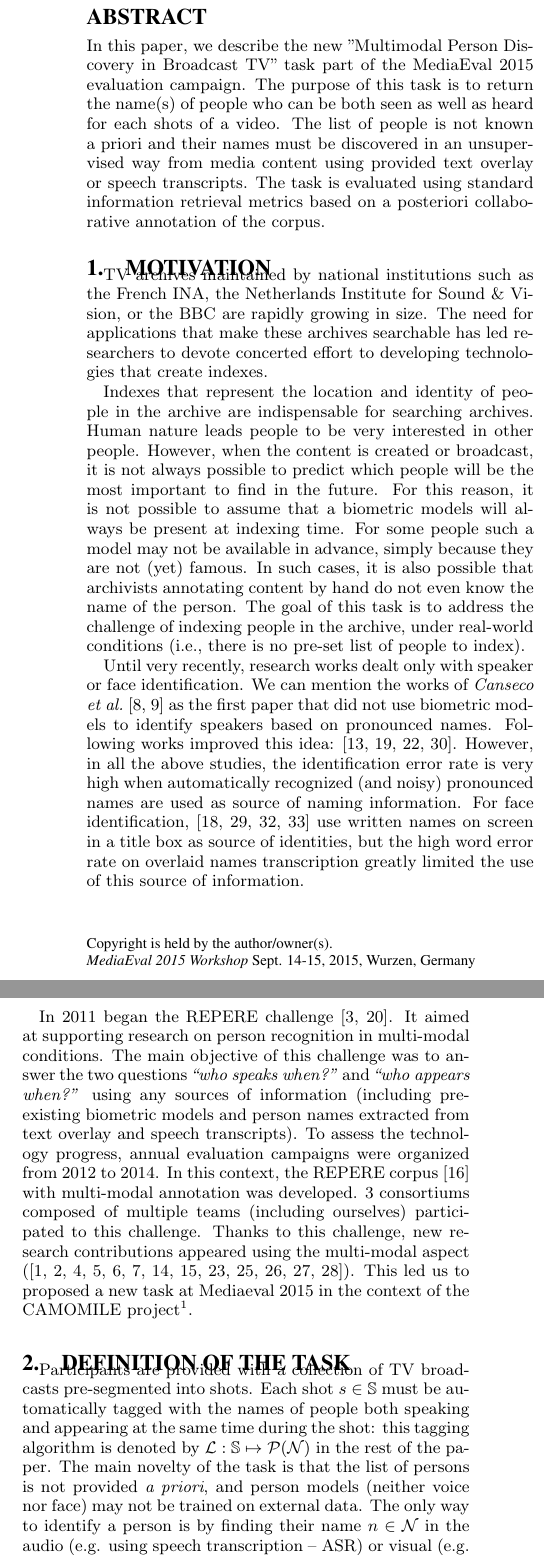
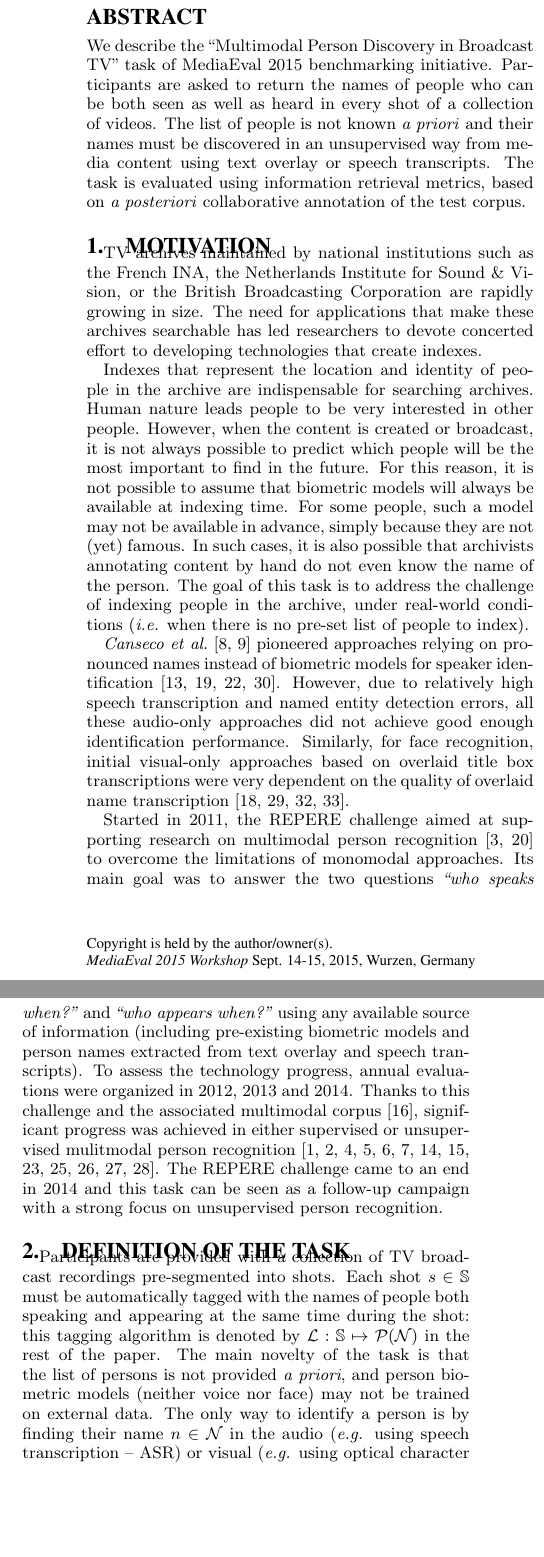
Before and after one commit to MediaevalPersonDiscoveryTask/Overview, a LaTeX paper (overview.tex): two parts of the columns of page 1 of 3, joined at a grey line, cut so that both start at the same text, the shorter picture padded with empty space. Compiled offline with pdfLaTeX.

Commit message:
nouvelle passe de relecture

```diff
--- a/overview.tex
+++ b/overview.tex
@@ -85,10 +85,7 @@
 %\crdata{0-12345-67-8/90/01}  % Allows default copyright data (0-89791-88-6/97/05) to be over-ridden - IF NEED BE.
 % --- End of Author Metadata ---
 
-\title{
-Multimodal Person Discovery in Broadcast TV \\
-at Mediaeval 2015
-}
+\title{Multimodal Person Discovery in Broadcast TV\\at MediaEval 2015}
 %
 % You need the command \numberofauthors to handle the 'placement
 % and alignment' of the authors beneath the title.
@@ -145,29 +142,28 @@ Johann Poignant, Herv\'e Bredin, Claude Barras \\
 
 \maketitle
 \begin{abstract}
-In this paper, we describe the new "Multimodal Person Discovery in Broadcast TV" task part of the MediaEval 2015 evaluation campaign. The purpose of this task is to return the name(s) of people who can be both seen as well as heard for each shots of a video. The list of people is not known a priori and their names must be discovered in an unsupervised way from media content using provided text overlay or speech transcripts. The task is evaluated using standard information retrieval metrics based on a posteriori collaborative annotation of the corpus.
+We describe the ``Multimodal Person Discovery in Broadcast TV'' task of MediaEval 2015 benchmarking initiative. Participants are asked to return the names of people who can be both seen as well as heard in every shot of a collection of videos. The list of people is not known \emph{a priori} and their names must be discovered in an unsupervised way from media content using text overlay or speech transcripts. The task is evaluated using information retrieval metrics, based on \emph{a posteriori} collaborative annotation of the test corpus.
 \end{abstract}
 
 \section{Motivation}
 
-TV archives maintained by national institutions such as the French INA, the Netherlands Institute for Sound \& Vision, or the BBC are rapidly growing in size. The need for applications that make these archives searchable has led researchers to devote concerted effort to developing technologies that create indexes.
+TV archives maintained by national institutions such as the French INA, the Netherlands Institute for Sound \& Vision, or the British Broadcasting Corporation are rapidly growing in size. The need for applications that make these archives searchable has led researchers to devote concerted effort to developing technologies that create indexes.
 
 Indexes that represent the location and identity of people in the archive are indispensable for searching archives. Human nature leads people to be very interested in other people. However, when the content is created or broadcast, it is not always possible to predict which people will be the most important to find in the future.
 %Someone who appeared in a broadcast, but was relatively unnoticed, might suddenly start generating a buzz and become a trending topic on social networks or search engines.
-For this reason, it is not possible to assume that a biometric models will always be present at indexing time. For some people such a model may not be available in advance, simply because they are not (yet) famous. In such cases, it is also possible that archivists annotating content by hand do not even know the name of the person. The goal of this task is to address the challenge of indexing people in the archive, under real-world conditions (i.e., there is no pre-set list of people to index).
+For this reason, it is not possible to assume that biometric models will always be available at indexing time. For some people, such a model may not be available in advance, simply because they are not (yet) famous. In such cases, it is also possible that archivists annotating content by hand do not even know the name of the person. The goal of this task is to address the challenge of indexing people in the archive, under real-world conditions (\emph{i.e.} when there is no pre-set list of people to index).
 
-Until very recently, research works dealt only with speaker or face identification. We can mention the works of \textit{Canseco et al.}~\cite{CANSECO--ASRU--2005, CANSECO--INTERSPEECH--2004} as the first paper that did not use biometric models to identify speakers based on pronounced names. Following works improved this idea: \cite{ESTEVE--INTERSPEECH--2007, JOUSSE--ICCASP--2009, MAUCLAIR--Odyssey--2006, TRANTER--ICASSP--2006}. However, in all the above studies, the identification error rate is very high when automatically recognized (and noisy) pronounced names are used as source of naming information. For face identification, \cite{HOUGHTON--IS--1999, SATOH--IEEEMM--1999, YANG--ACMMM--2004, YANG--ACMMM--2005}  use written names on screen in a title box as source of identities, but the high word error rate on overlaid names transcription greatly limited the use of this source of information.
+\textit{Canseco et al.}~\cite{CANSECO--ASRU--2005, CANSECO--INTERSPEECH--2004} pioneered approaches relying on pronounced names instead of biometric models for speaker identification~\cite{ESTEVE--INTERSPEECH--2007, JOUSSE--ICCASP--2009, MAUCLAIR--Odyssey--2006, TRANTER--ICASSP--2006}. However, due to relatively high speech transcription and named entity detection errors, all these audio-only approaches did not achieve good enough identification performance. Similarly, for face recognition, initial visual-only approaches based on overlaid title box transcriptions were very dependent on the quality of overlaid name transcription~\cite{HOUGHTON--IS--1999, SATOH--IEEEMM--1999, YANG--ACMMM--2004, YANG--ACMMM--2005}.
 
-In 2011 began the REPERE challenge~\cite{BERNARD--SLAM--2013, KAHN--CBMI--2012}. It aimed at supporting research on person recognition in multi-modal conditions. The main objective of this challenge was to answer the two questions \emph{``who speaks when?''} and \emph{``who appears when?''} using any sources of information (including pre-existing biometric models and person names extracted from text overlay and speech transcripts). To assess the technology progress, annual evaluation campaigns were organized from 2012 to 2014. In this context, the REPERE corpus~\cite{GIRAUDEL--LREC--2012} with multi-modal annotation was developed. 3 consortiums composed of multiple teams (including ourselves) participated to this challenge. Thanks to this challenge, new research contributions appeared using the multi-modal aspect (\cite{BECHET--INTERSPEECH--2014, BENDRIS--CBMI--2013, BREDIN--ODYSSEY--2014, BREDIN--INTERSPEECH--2013, BREDIN--SLAM--2013, BREDIN--IJMIR--2014, FAVRE--SLAM--2013, GAY--CBMI--2014, POIGNANT--ASLP--2015, POIGNANT--SLAM--2013, POIGNANT--INTERSPEECH--2012, POIGNANT--MTAP--2015, ROUVIER--CBMI--2014}). This led us to proposed a new task at Mediaeval 2015 in the context of the CAMOMILE project\footnote{This work was partly funded by the French National Agency for Research under grant ANR-12-CHRI-0006-01.}.
-
-
+Started in 2011, the REPERE challenge aimed at supporting research on multimodal person recognition~\cite{BERNARD--SLAM--2013, KAHN--CBMI--2012} to overcome the limitations of monomodal approaches. Its main goal was to answer the two questions \emph{``who speaks when?''} and \emph{``who appears when?''} using any available source of information (including pre-existing biometric models and person names extracted from text overlay and speech transcripts). To assess the technology progress, annual evaluations were organized in 2012, 2013 and 2014. Thanks to this challenge and the associated multimodal corpus~\cite{GIRAUDEL--LREC--2012}, significant progress was achieved in either supervised or unsupervised mulitmodal person recognition~\cite{BECHET--INTERSPEECH--2014, BENDRIS--CBMI--2013, BREDIN--ODYSSEY--2014, BREDIN--INTERSPEECH--2013, BREDIN--SLAM--2013, BREDIN--IJMIR--2014, FAVRE--SLAM--2013, GAY--CBMI--2014, POIGNANT--ASLP--2015, POIGNANT--SLAM--2013, POIGNANT--INTERSPEECH--2012, POIGNANT--MTAP--2015, ROUVIER--CBMI--2014}.
+The REPERE challenge came to an end in 2014 and this task can be seen as a follow-up campaign with a strong focus on unsupervised person recognition.
 
 \section{Definition of the task}
 
-Participants are provided with a collection of TV broadcasts pre-segmented into shots.
+Participants are provided with a collection of TV broadcast recordings pre-segmented into shots.
 Each shot $s \in \shots$ must be automatically tagged with the names of people both speaking and appearing at the same time during the shot: this tagging algorithm is denoted by $\hypLabels : \shots \mapsto \mathcal{P}(\hypNames)$ in the rest of the paper.
-The main novelty of the task is that the list of persons is not provided \emph{a priori}, and person models (neither voice nor face) may not be trained on external data. The only way to identify a person is by finding their name $n \in \hypNames$ in the audio (e.g. using speech transcription -- ASR) or visual (e.g. using optical character recognition -- OCR) streams and associating them to the correct person. This makes the task completely unsupervised (i.e. using algorithms not relying on pre-existing labels or biometric models).
+The main novelty of the task is that the list of persons is not provided \emph{a priori}, and person biometric models (neither voice nor face) may not be trained on external data. The only way to identify a person is by finding their name $n \in \hypNames$ in the audio (\emph{e.g.} using speech transcription -- ASR) or visual (\emph{e.g.} using optical character recognition -- OCR) streams and associating them to the correct person. This makes the task completely unsupervised (\emph{i.e.} using algorithms not relying on pre-existing labels or biometric models).
 
-Because person names are detected and transcribed automatically, they may contain transcription errors to a certain extent (more on that later in Section~\ref{sec:metric}). In the following, we denote by $\refNames$ the set of all possible person names in the universe, correctly formatted as \texttt{firstname\_lastname} (while $\hypNames$ is the set of hypothesized names).
+Because person names are detected and transcribed automatically, they may contain transcription errors to a certain extent (more on that later in Section~\ref{sec:metric}). In the following, we denote by $\refNames$ the set of all possible person names in the universe, correctly formatted as \texttt{firstname\_lastname} -- while $\hypNames$ is the set of hypothesized names.
 
 \begin{figure}[!htb]
@@ -176 +170,3 @@ Because person names are detected and transcribed automatically, they may contai
  \centering
+ \includegraphics[width=1.\linewidth]{figs/evidence.png}
+ \caption{Expected output}
```
Also changed, not shown: overview.tex (24 more changed lines).
